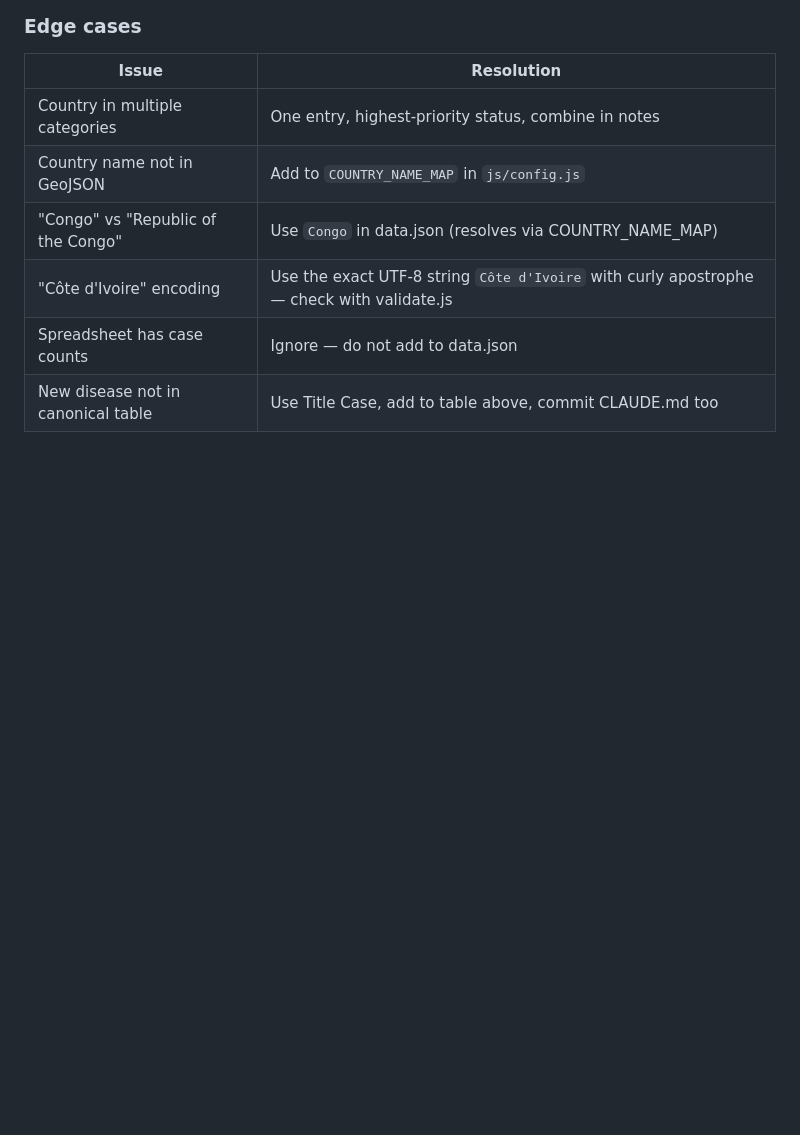
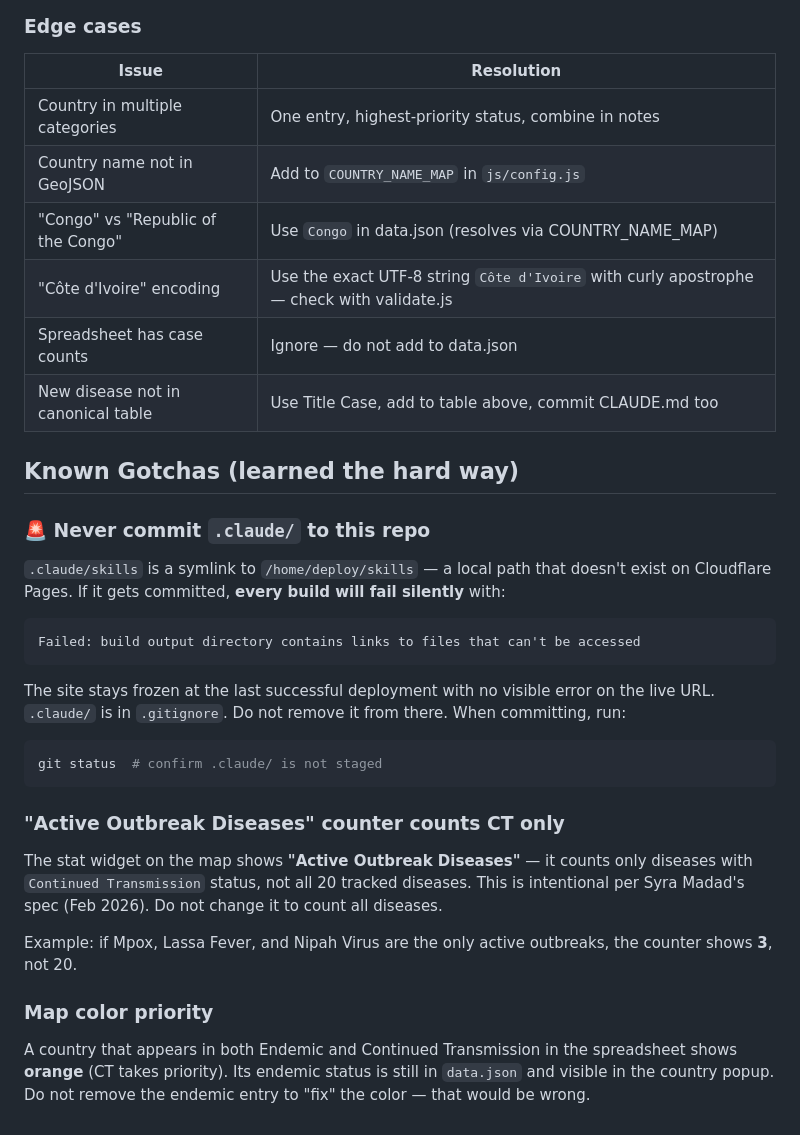
Before and after one commit to SCTY-Inc/biopreparedness-map, a Markdown page: CLAUDE.md, the part around the change. GitHub-like rendering; blank space fills up the shorter version.

Commit message:
docs: add gotchas — symlink build failure, disease counter spec, color priority

````diff
--- a/CLAUDE.md
+++ b/CLAUDE.md
@@ -128,3 +128,29 @@ Auto-deploys to Cloudflare Pages.
 | "Côte d'Ivoire" encoding | Use the exact UTF-8 string `Côte d'Ivoire` with curly apostrophe — check with validate.js |
 | Spreadsheet has case counts | Ignore — do not add to data.json |
 | New disease not in canonical table | Use Title Case, add to table above, commit CLAUDE.md too |
+
+## Known Gotchas (learned the hard way)
+
+### 🚨 Never commit `.claude/` to this repo
+
+`.claude/skills` is a symlink to `/home/deploy/skills` — a local path that doesn't exist on Cloudflare Pages. If it gets committed, **every build will fail silently** with:
+
+```
+Failed: build output directory contains links to files that can't be accessed
+```
+
+The site stays frozen at the last successful deployment with no visible error on the live URL. `.claude/` is in `.gitignore`. Do not remove it from there. When committing, run:
+
+```bash
+git status  # confirm .claude/ is not staged
+```
+
+### "Active Outbreak Diseases" counter counts CT only
+
+The stat widget on the map shows **"Active Outbreak Diseases"** — it counts only diseases with `Continued Transmission` status, not all 20 tracked diseases. This is intentional per Syra Madad's spec (Feb 2026). Do not change it to count all diseases.
+
+Example: if Mpox, Lassa Fever, and Nipah Virus are the only active outbreaks, the counter shows **3**, not 20.
+
+### Map color priority
+
+A country that appears in both Endemic and Continued Transmission in the spreadsheet shows **orange** (CT takes priority). Its endemic status is still in `data.json` and visible in the country popup. Do not remove the endemic entry to "fix" the color — that would be wrong.
````
